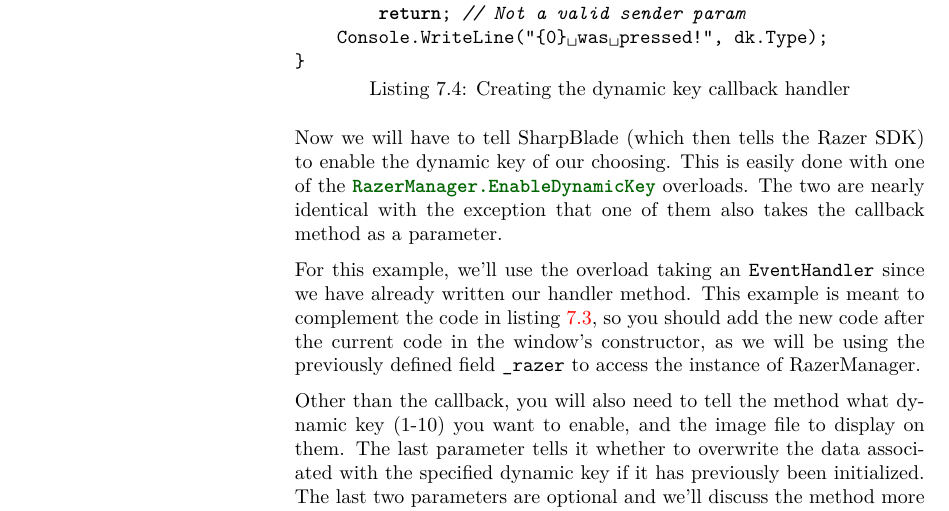
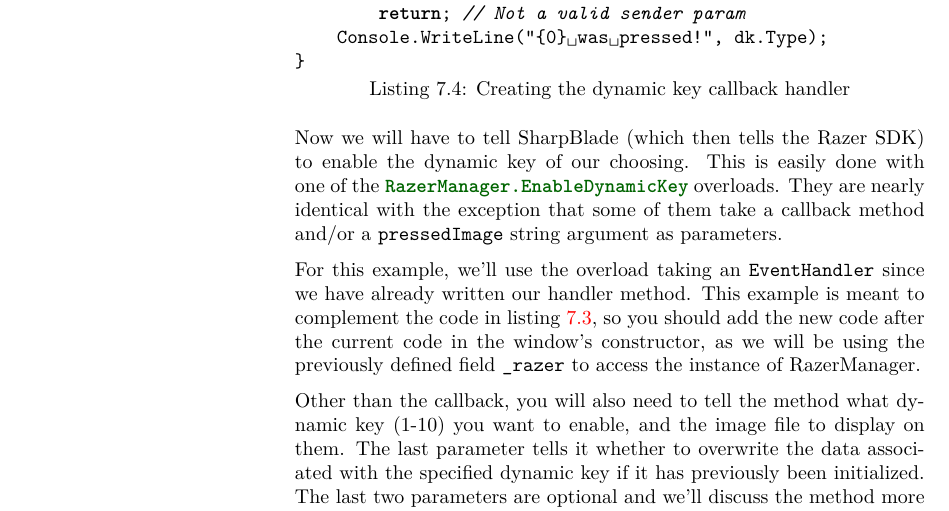
Before and after one commit to SharpBlade/SharpBlade-docs, a LaTeX document (guide/guide.tex, which reads guide/first_app.tex): part of page 18 of 20, cut so that both start at the same text. Compiled offline with pdfLaTeX.

Commit message:
Update text on EnableDynamicKey overloads

```diff
--- a/guide/first_app.tex
+++ b/guide/first_app.tex
@@ -97,7 +97,7 @@
 }
 \end{csexample}
 
-Now we will have to tell SharpBlade (which then tells the Razer \gls{sdk}) to enable the dynamic key of our choosing. This is easily done with one of the \sbapi[Overload_SharpBlade_Razer_RazerManager_EnableDynamicKey]{RazerManager.EnableDynamicKey} overloads. The two are nearly identical with the exception that one of them also takes the callback method as a parameter.
+Now we will have to tell SharpBlade (which then tells the Razer \gls{sdk}) to enable the dynamic key of our choosing. This is easily done with one of the \sbapi[Overload_SharpBlade_Razer_RazerManager_EnableDynamicKey]{RazerManager.EnableDynamicKey} overloads. They are nearly identical with the exception that some of them take a callback method and/or a \c|pressedImage| string argument as parameters.
 
 For this example, we'll use the overload taking an \c|EventHandler| since we have already written our handler method. This example is meant to complement the code in listing~\ref{csexample:set-window}, so you should add the new code after the current code in the window's constructor, as we will be using the previously defined field \c|_razer| to access the instance of RazerManager.
 
```
